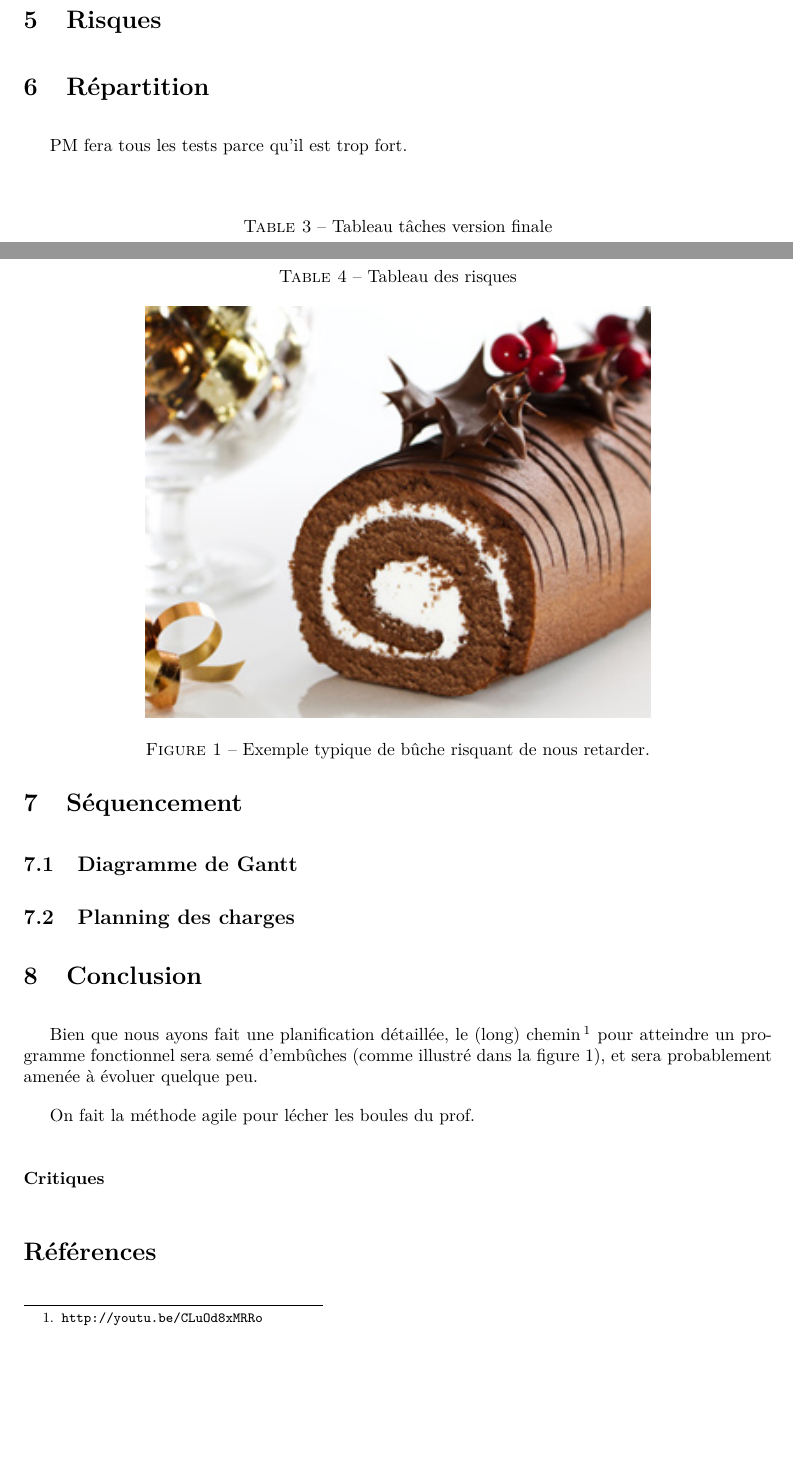
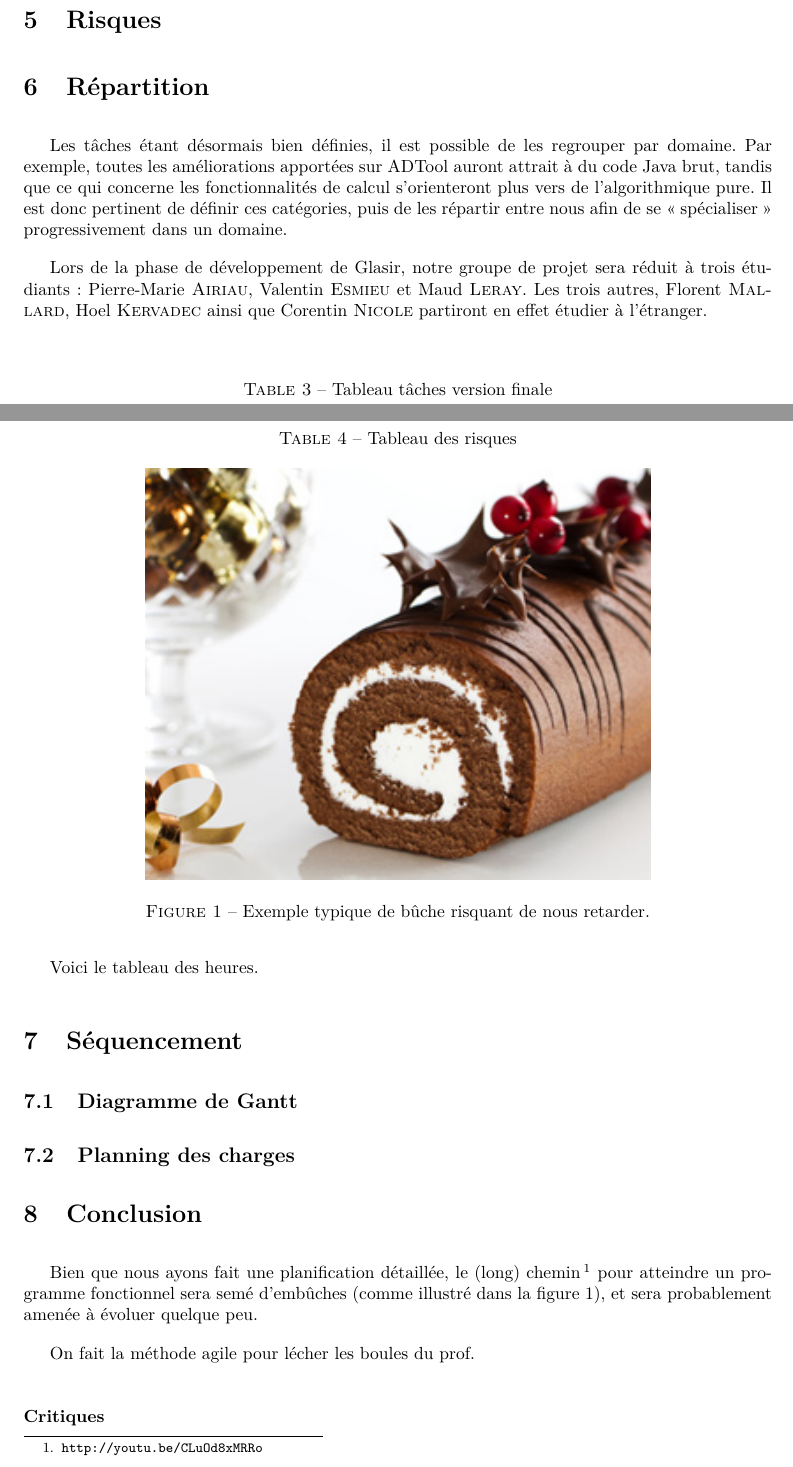
Before and after one commit to HKervadec/korrigolo, a LaTeX document (reports/3 - planification/main.tex, which reads reports/3 - planification/input/repartition.tex): two parts of pages 7 and 8 of 10 before the commit and two parts of pages 7 and 8 of 12 after it, joined at a grey line, cut so that both start at the same text, the shorter picture padded with empty space. Compiled offline with pdfLaTeX.

Commit message:
amorce repartition, à finir

```diff
--- a/reports/3 - planification/input/repartition.tex
+++ b/reports/3 - planification/input/repartition.tex
@@ -1,4 +1,8 @@
 \section{Répartition}
 	\label{sec:repartition}
 
-	PM fera tous les tests parce qu'il est trop fort.
+	Les tâches étant désormais bien définies, il est possible de les regrouper par domaine. Par exemple, toutes les améliorations apportées sur ADTool auront attrait à du code Java brut, tandis que ce qui concerne les fonctionnalités de calcul s'orienteront plus vers de l'algorithmique pure. Il est donc pertinent de définir ces catégories, puis de les répartir entre nous afin de se \og spécialiser \fg{} progressivement dans un domaine.
+
+	Lors de la phase de développement de Glasir, notre groupe de projet sera réduit à trois étudiants : Pierre-Marie {\sc Airiau}, Valentin {\sc Esmieu} et Maud {\sc Leray}. Les trois autres, Florent {\sc Mallard}, Hoel {\sc Kervadec} ainsi que Corentin {\sc Nicole} partiront en effet étudier à l'étranger.
+
+	Voici le tableau des heures.
```
